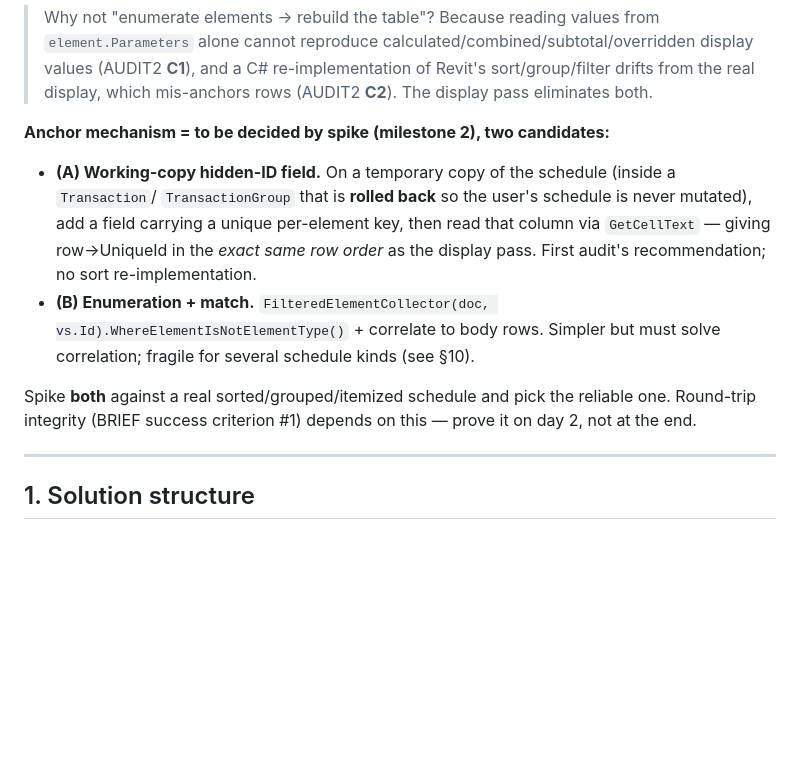
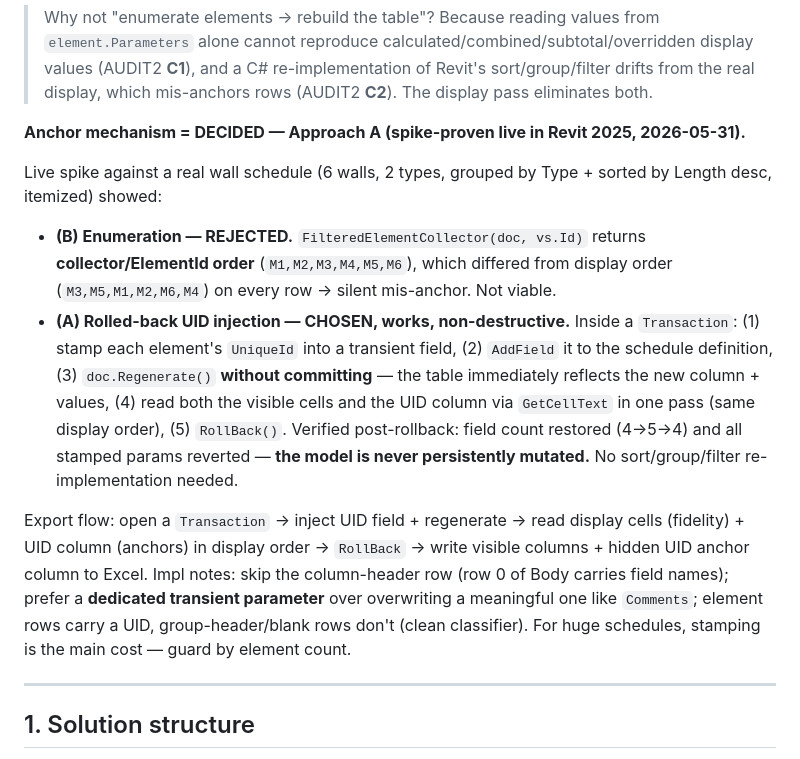
Before and after one commit to Dave5264/transom-revit, a Markdown page: IMPLEMENTATION_PLAN.md, the part around the change. Drawn GitHub-style; blank space fills up the shorter version.

Commit message:
Lock anchor mechanism: Approach A (rolled-back UID injection) — spike-proven live
Live spike in Revit 2025 (wall schedule, grouped+sorted+itemized):
- Enumeration REJECTED: FilteredElementCollector returns ElementId order
  (M1..M6), differs from display order (M3,M5,M1,M2,M6,M4) on every row
- Approach A PROVEN + non-destructive: stamp UniqueId into a transient field,
  AddField, doc.Regenerate() uncommitted, read visible+UID cols via GetCellText
  in display order, RollBack -> field count + params fully restored
- No C# sort/group/filter re-implementation needed

Co-Authored-By: Claude Opus 4.8 <noreply@anthropic.com>

```diff
--- a/IMPLEMENTATION_PLAN.md
+++ b/IMPLEMENTATION_PLAN.md
@@ -34,16 +34,25 @@ MIT, not a dependency):** [`bimone/addins-excelexporterimporter`](https://github
 > re-implementation of Revit's sort/group/filter drifts from the real display, which mis-anchors rows
 > (AUDIT2 **C2**). The display pass eliminates both.
 
-**Anchor mechanism = to be decided by spike (milestone 2), two candidates:**
-- **(A) Working-copy hidden-ID field.** On a temporary copy of the schedule (inside a `Transaction`/
-  `TransactionGroup` that is **rolled back** so the user's schedule is never mutated), add a field carrying a
-  unique per-element key, then read that column via `GetCellText` — giving row→UniqueId in the *exact same
-  row order* as the display pass. First audit's recommendation; no sort re-implementation.
-- **(B) Enumeration + match.** `FilteredElementCollector(doc, vs.Id).WhereElementIsNotElementType()` +
-  correlate to body rows. Simpler but must solve correlation; fragile for several schedule kinds (see §10).
+**Anchor mechanism = DECIDED — Approach A (spike-proven live in Revit 2025, 2026-05-31).**
 
-Spike **both** against a real sorted/grouped/itemized schedule and pick the reliable one. Round-trip
-integrity (BRIEF success criterion #1) depends on this — prove it on day 2, not at the end.
+Live spike against a real wall schedule (6 walls, 2 types, grouped by Type + sorted by Length desc,
+itemized) showed:
+- **(B) Enumeration — REJECTED.** `FilteredElementCollector(doc, vs.Id)` returns **collector/ElementId
+  order** (`M1,M2,M3,M4,M5,M6`), which differed from display order (`M3,M5,M1,M2,M6,M4`) on every row →
+  silent mis-anchor. Not viable.
+- **(A) Rolled-back UID injection — CHOSEN, works, non-destructive.** Inside a `Transaction`:
+  (1) stamp each element's `UniqueId` into a transient field, (2) `AddField` it to the schedule definition,
+  (3) `doc.Regenerate()` **without committing** — the table immediately reflects the new column + values,
+  (4) read both the visible cells and the UID column via `GetCellText` in one pass (same display order),
+  (5) `RollBack()`. Verified post-rollback: field count restored (4→5→4) and all stamped params reverted —
+  **the model is never persistently mutated.** No sort/group/filter re-implementation needed.
+
+Export flow: open a `Transaction` → inject UID field + regenerate → read display cells (fidelity) + UID
+column (anchors) in display order → `RollBack` → write visible columns + hidden UID anchor column to Excel.
+Impl notes: skip the column-header row (row 0 of Body carries field names); prefer a **dedicated transient
+parameter** over overwriting a meaningful one like `Comments`; element rows carry a UID, group-header/blank
+rows don't (clean classifier). For huge schedules, stamping is the main cost — guard by element count.
 
 ---
 
```
